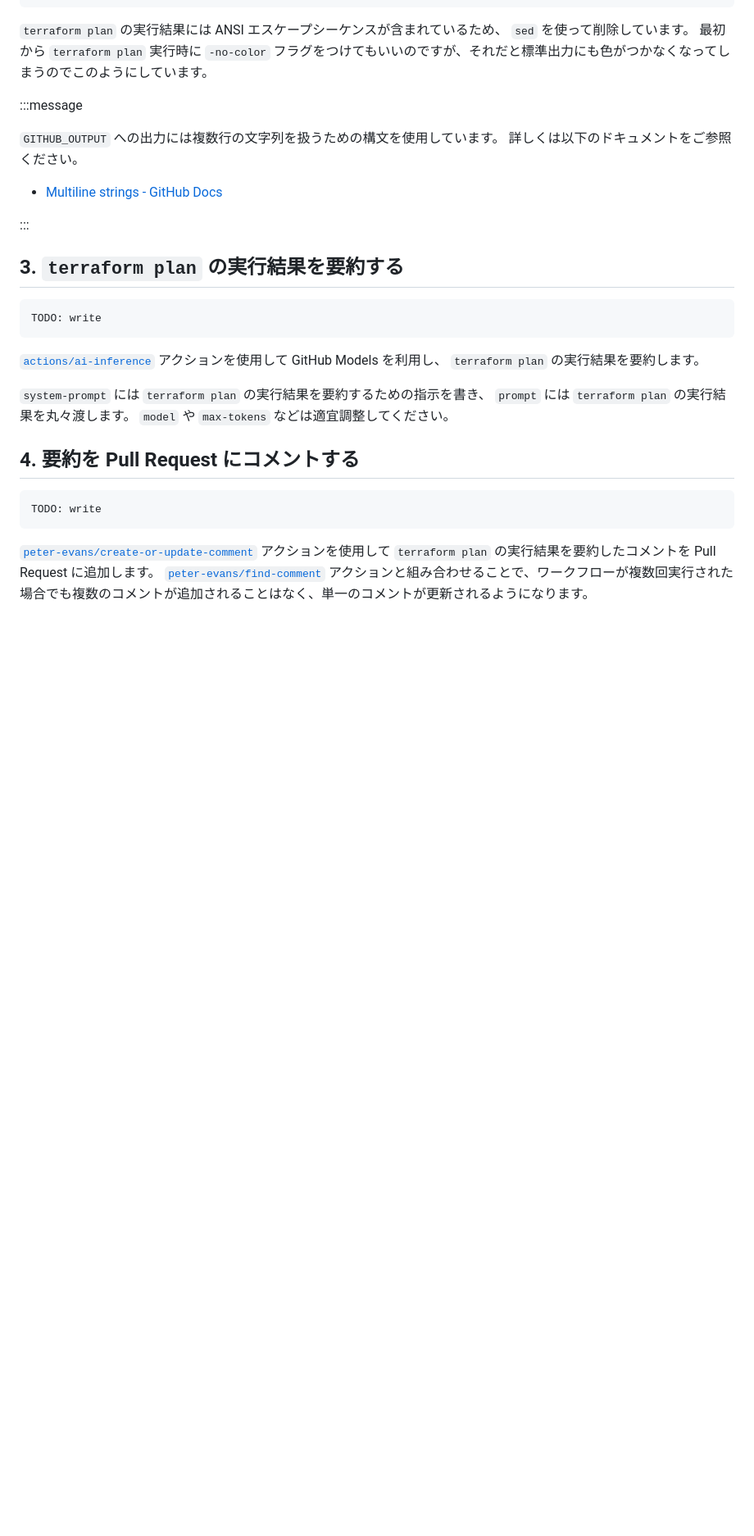
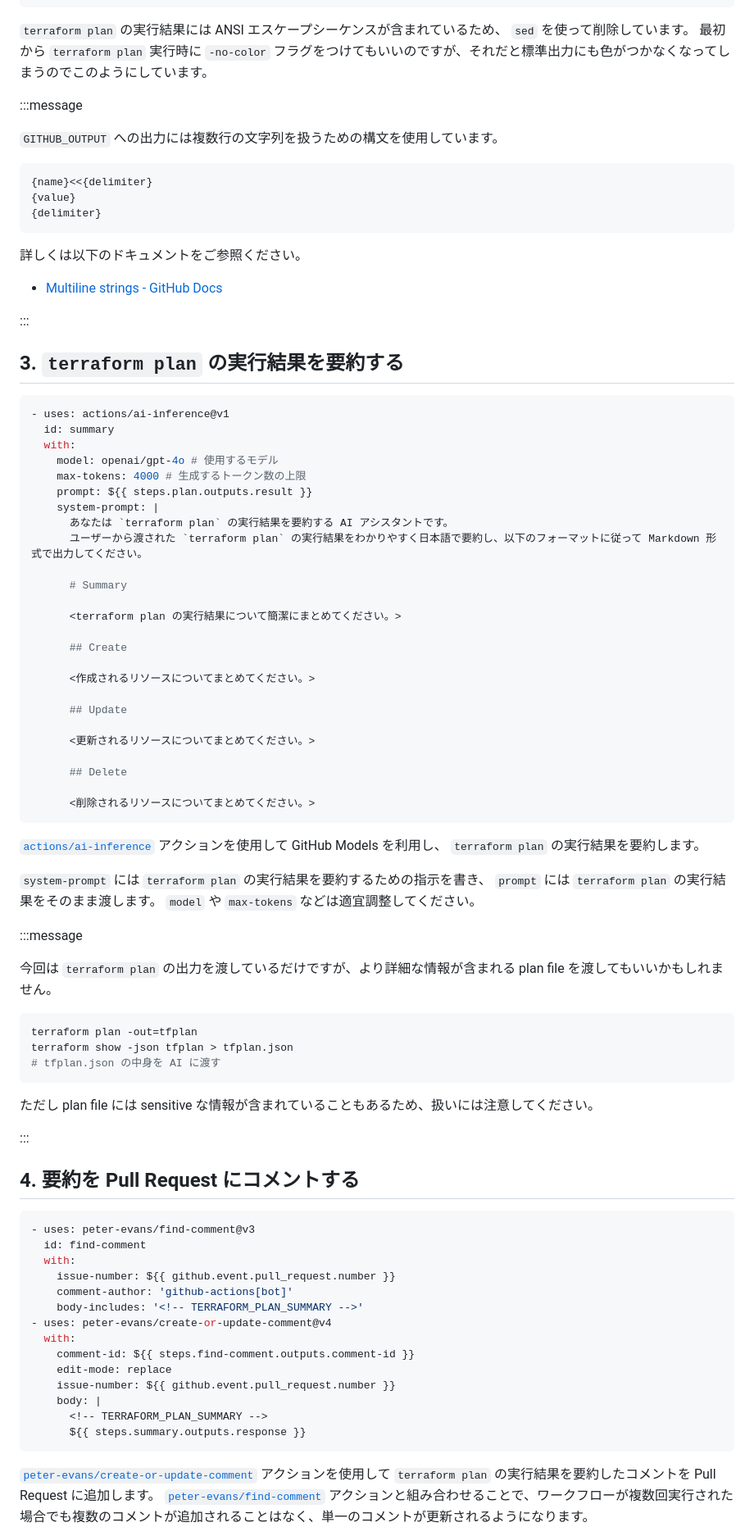
Before and after one commit to koki-develop/zenn-contents, a Markdown page: articles/gha-terraform-plan-summarize.md, the part around one of its changes. Shown at 82% size. Drawn GitHub-style; blank space fills up the shorter version.

````diff
--- a/articles/gha-terraform-plan-summarize.md
+++ b/articles/gha-terraform-plan-summarize.md
@@ -144,6 +186,13 @@ EOF=$(uuidgen)
 :::message
 
 `GITHUB_OUTPUT` への出力には複数行の文字列を扱うための構文を使用しています。
+
+```
+{name}<<{delimiter}
+{value}
+{delimiter}
+```
+
 詳しくは以下のドキュメントをご参照ください。
 
 - [Multiline strings - GitHub Docs](https://docs.github.com/en/actions/writing-workflows/choosing-what-your-workflow-does/workflow-commands-for-github-actions#multiline-strings)
@@ -153,18 +202,69 @@ EOF=$(uuidgen)
 ## 3. `terraform plan` の実行結果を要約する
 
 ```yaml
-TODO: write
+- uses: actions/ai-inference@v1
+  id: summary
+  with:
+    model: openai/gpt-4o # 使用するモデル
+    max-tokens: 4000 # 生成するトークン数の上限
+    prompt: ${{ steps.plan.outputs.result }}
+    system-prompt: |
+      あなたは `terraform plan` の実行結果を要約する AI アシスタントです。
+      ユーザーから渡された `terraform plan` の実行結果をわかりやすく日本語で要約し、以下のフォーマットに従って Markdown 形式で出力してください。
+
+      # Summary
+
+      <terraform plan の実行結果について簡潔にまとめてください。>
+
+      ## Create
+
+      <作成されるリソースについてまとめてください。>
+
+      ## Update
+
+      <更新されるリソースについてまとめてください。>
+
+      ## Delete
+
+      <削除されるリソースについてまとめてください。>
 ```
 
 [`actions/ai-inference`](https://github.com/actions/ai-inference) アクションを使用して GitHub Models を利用し、 `terraform plan` の実行結果を要約します。
 
-`system-prompt` には `terraform plan` の実行結果を要約するための指示を書き、 `prompt` には `terraform plan` の実行結果を丸々渡します。
+`system-prompt` には `terraform plan` の実行結果を要約するための指示を書き、 `prompt` には `terraform plan` の実行結果をそのまま渡します。
 `model` や `max-tokens` などは適宜調整してください。
+
+:::message
+
+今回は `terraform plan` の出力を渡しているだけですが、より詳細な情報が含まれる plan file を渡してもいいかもしれません。
+
+```sh
+terraform plan -out=tfplan
+terraform show -json tfplan > tfplan.json
+# tfplan.json の中身を AI に渡す
+```
+
+ただし plan file には sensitive な情報が含まれていることもあるため、扱いには注意してください。
+
+:::
 
 ## 4. 要約を Pull Request にコメントする
 
 ```yaml
-TODO: write
+- uses: peter-evans/find-comment@v3
+  id: find-comment
+  with:
+    issue-number: ${{ github.event.pull_request.number }}
+    comment-author: 'github-actions[bot]'
+    body-includes: '<!-- TERRAFORM_PLAN_SUMMARY -->'
+- uses: peter-evans/create-or-update-comment@v4
+  with:
+    comment-id: ${{ steps.find-comment.outputs.comment-id }}
+    edit-mode: replace
+    issue-number: ${{ github.event.pull_request.number }}
+    body: |
+      <!-- TERRAFORM_PLAN_SUMMARY -->
+      ${{ steps.summary.outputs.response }}
 ```
 
 [`peter-evans/create-or-update-comment`](https://github.com/peter-evans/create-or-update-comment) アクションを使用して `terraform plan` の実行結果を要約したコメントを Pull Request に追加します。
````
Also changed, not shown: other parts of articles/gha-terraform-plan-summarize.md (+72 -17 lines), images/terraform-plan-summarize/plan-summary.png (added).
